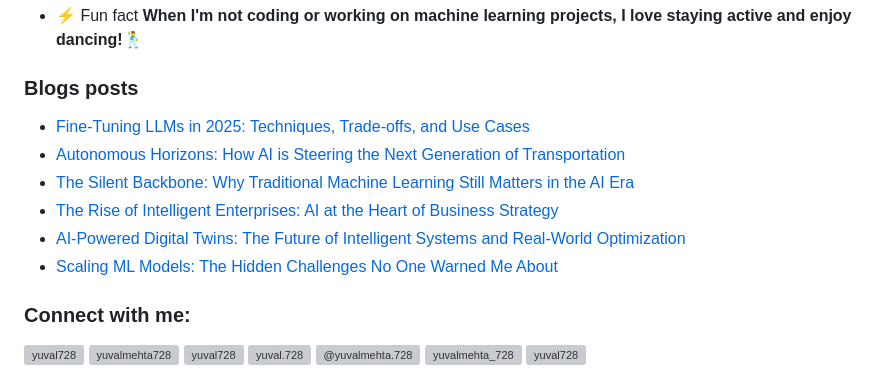
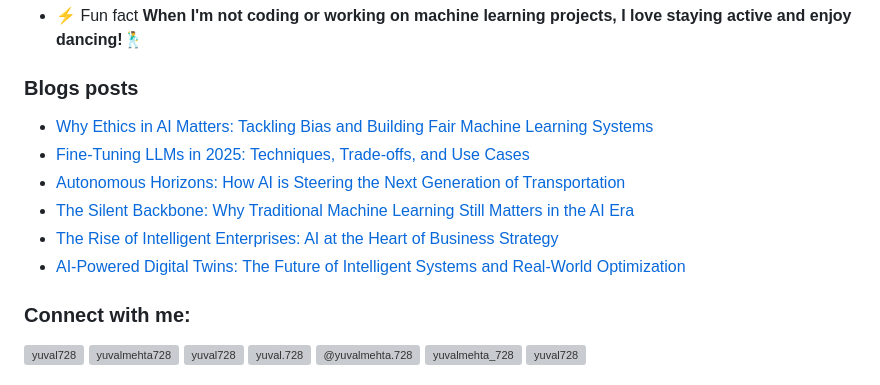
Before and after one commit to yuval728/yuval728, a Markdown page: README.md, the part around the change. Rendered like a GitHub page; grey boxes are pictures that could not be loaded.

Commit message:
Updated with the latest blog posts

```diff
--- a/README.md
+++ b/README.md
@@ -19,12 +19,12 @@
 
 ### Blogs posts
 <!-- BLOG-POST-LIST:START -->
+- [Why Ethics in AI Matters: Tackling Bias and Building Fair Machine Learning Systems](https://pub.towardsai.net/why-ethics-in-ai-matters-tackling-bias-and-building-fair-machine-learning-systems-9ec1f1a5ffb9?source=rss-3ec8787f291f------2)
 - [Fine-Tuning LLMs in 2025: Techniques, Trade-offs, and Use Cases](https://pub.towardsai.net/fine-tuning-llms-in-2025-techniques-trade-offs-and-use-cases-e0775a03c015?source=rss-3ec8787f291f------2)
 - [Autonomous Horizons: How AI is Steering the Next Generation of Transportation](https://pub.towardsai.net/autonomous-horizons-how-ai-is-steering-the-next-generation-of-transportation-5320b682b90e?source=rss-3ec8787f291f------2)
 - [The Silent Backbone: Why Traditional Machine Learning Still Matters in the AI Era](https://pub.towardsai.net/the-silent-backbone-why-traditional-machine-learning-still-matters-in-the-ai-era-22235586420a?source=rss-3ec8787f291f------2)
 - [The Rise of Intelligent Enterprises: AI at the Heart of Business Strategy](https://pub.towardsai.net/the-rise-of-intelligent-enterprises-ai-at-the-heart-of-business-strategy-ab58276235ba?source=rss-3ec8787f291f------2)
 - [AI-Powered Digital Twins: The Future of Intelligent Systems and Real-World Optimization](https://pub.towardsai.net/ai-powered-digital-twins-the-future-of-intelligent-systems-and-real-world-optimization-aa4f72898773?source=rss-3ec8787f291f------2)
-- [Scaling ML Models: The Hidden Challenges No One Warned Me About](https://medium.com/@yuvalmehta.728/scaling-ml-models-the-hidden-challenges-no-one-warned-me-about-b45db512ecc3?source=rss-3ec8787f291f------2)
 <!-- BLOG-POST-LIST:END -->
 
 <h3 align="left">Connect with me:</h3>
```
